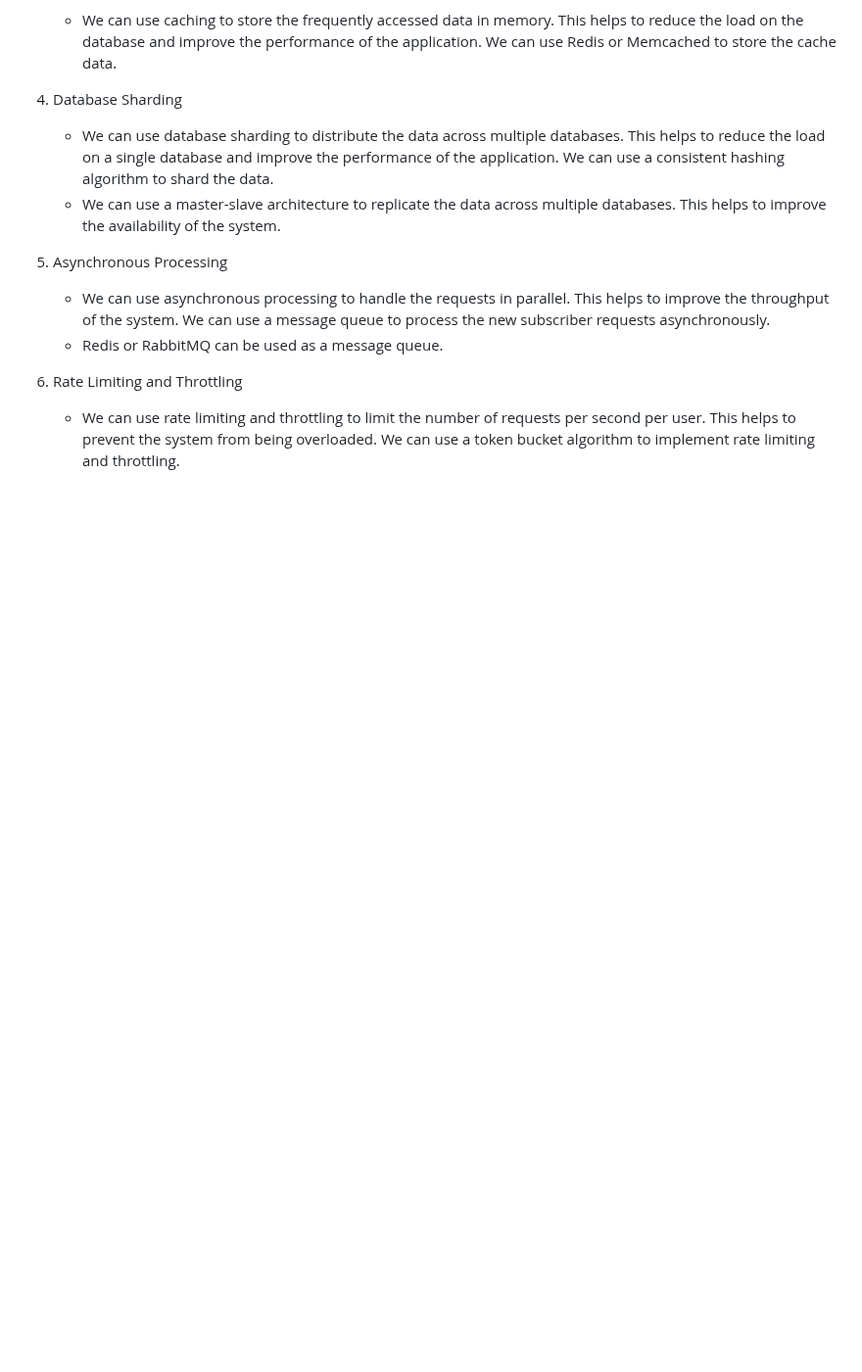
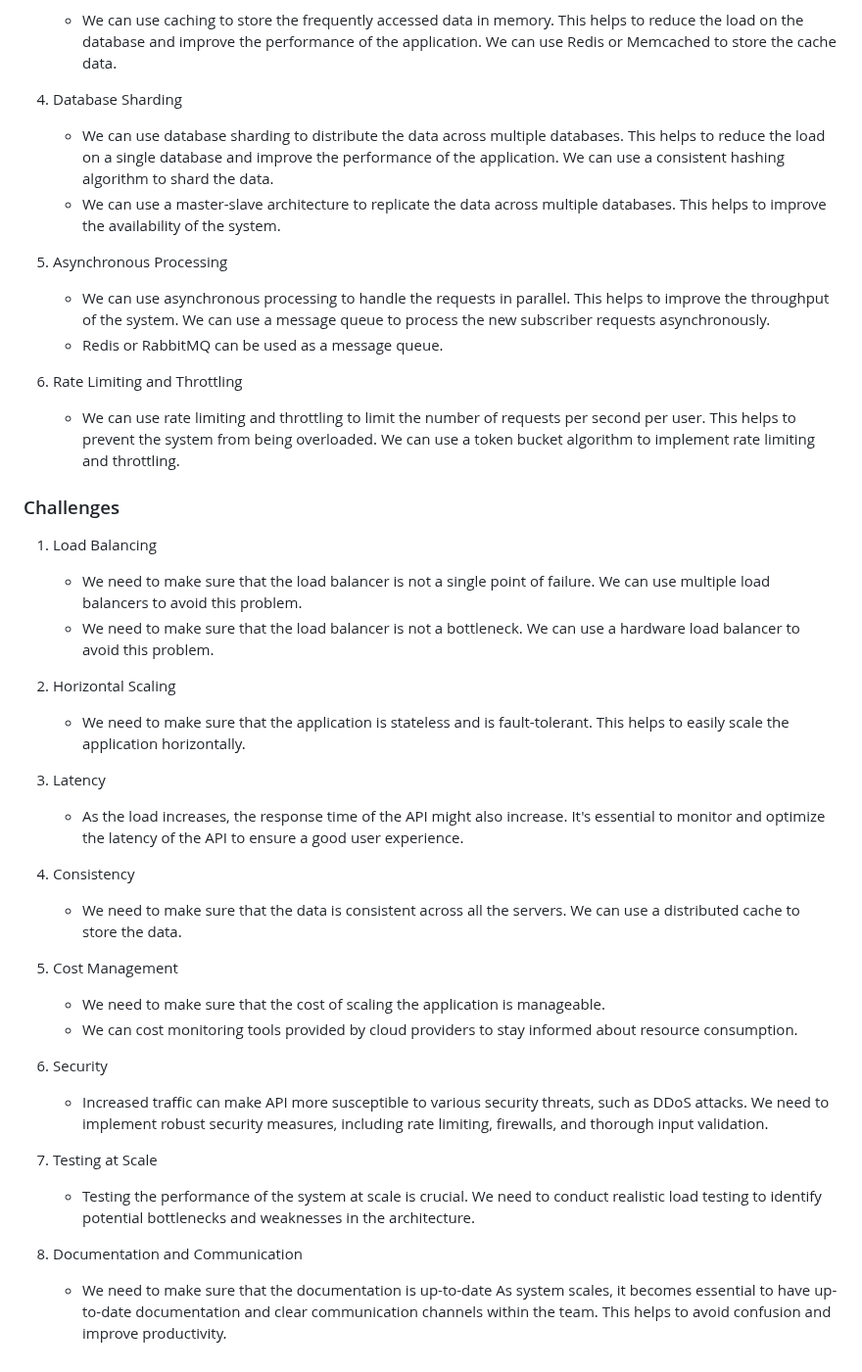
Before and after one commit to dvmunjapara/mailerlite-task, a Markdown page: README.md, the part around one of its changes. Shown at 98% size. GitHub-like rendering; blank space fills up the shorter version.

```diff
--- a/README.md
+++ b/README.md
@@ -72,3 +70,49 @@ steps and strategies we can employ
       per second per user. This helps to prevent the system from being
       overloaded. We can
       use a token bucket algorithm to implement rate limiting and throttling.
+
+### Challenges
+
+1. Load Balancing
+    - We need to make sure that the load balancer is not a single point of
+      failure. We can use multiple load balancers to avoid this problem.
+    - We need to make sure that the load balancer is not a bottleneck. We can
+      use a hardware load balancer to avoid this problem.
+
+2. Horizontal Scaling
+    - We need to make sure that the application is stateless and is
+      fault-tolerant. This helps to
+      easily scale the application horizontally.
+
+3. Latency
+    - As the load increases, the response time of the API might also increase.
+      It's essential to monitor and optimize the latency of the API to ensure a
+      good user experience.
+
+4. Consistency
+    - We need to make sure that the data is consistent across all the servers.
+      We can use a distributed cache to store the data.
+
+5. Cost Management
+    - We need to make sure that the cost of scaling the application is
+      manageable.
+    - We can cost monitoring tools provided by cloud providers to stay informed
+      about resource consumption.
+
+6. Security
+    - Increased traffic can make API more susceptible to various security
+      threats, such as DDoS attacks. We need to implement robust security
+      measures,
+      including rate limiting, firewalls, and thorough input validation.
+
+7. Testing at Scale
+    - Testing the performance of the system at scale is crucial. We need to
+      conduct
+      realistic load testing to identify potential bottlenecks and weaknesses in
+      the architecture.
+
+8. Documentation and Communication
+    - We need to make sure that the documentation is up-to-date As system
+      scales, it becomes essential to have up-to-date documentation and clear
+      communication channels within the team. This helps to avoid
+      confusion and improve productivity.
```
Also changed, not shown: other parts of README.md (+2 -4 lines).
